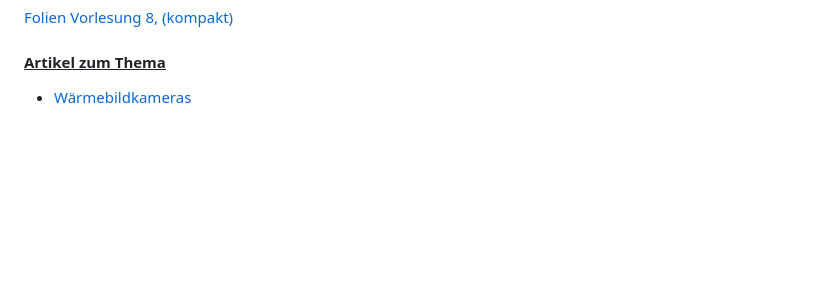
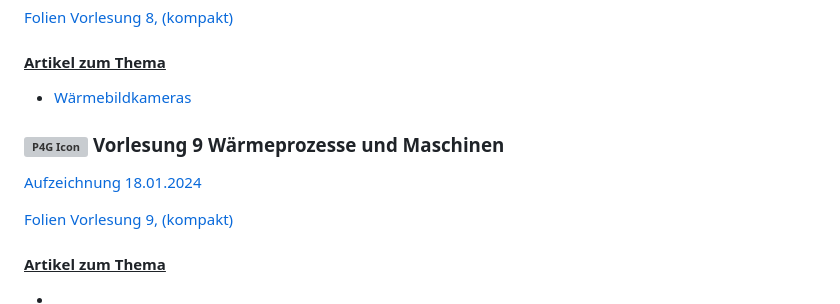
Before and after one commit to yeus/localportal, a Markdown page: content/Winter23.md, the part around the change. Drawn GitHub-style; blank space fills up the shorter version; grey boxes are pictures that could not be loaded.

```diff
--- a/content/Winter23.md
+++ b/content/Winter23.md
@@ -134,3 +134,13 @@ Raumkrümmung und Schwarze Löcher
 
 #### <ins>Artikel zum Thema</ins>
 + [Wärmebildkameras](https://uni-bonn.sciebo.de/s/946nbWBeRC3sLBm)
+
+### <img src="/dateien/23/P4G23Icon3-9.png" alt="P4G Icon" width="100">  Vorlesung 9  Wärmeprozesse und Maschinen
+
+[Aufzeichnung 18.01.2024]()
+
+[Folien Vorlesung 9,]()
+         [(kompakt)]()
+
+#### <ins>Artikel zum Thema</ins>
++ []()
```
